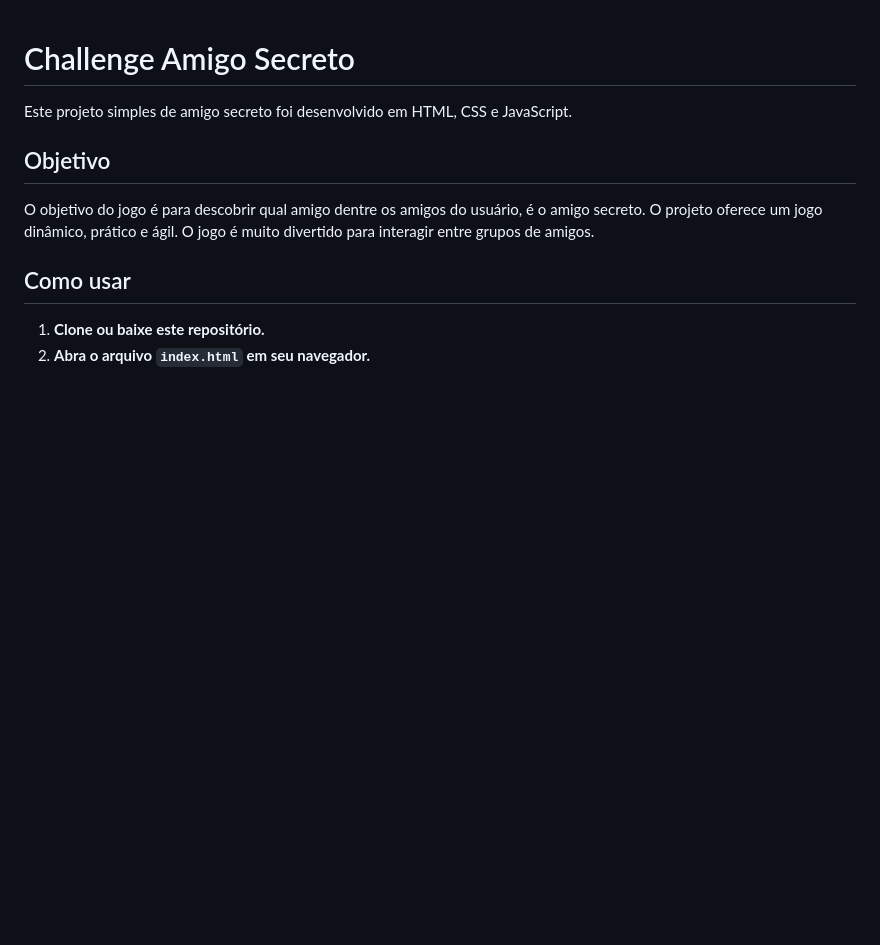
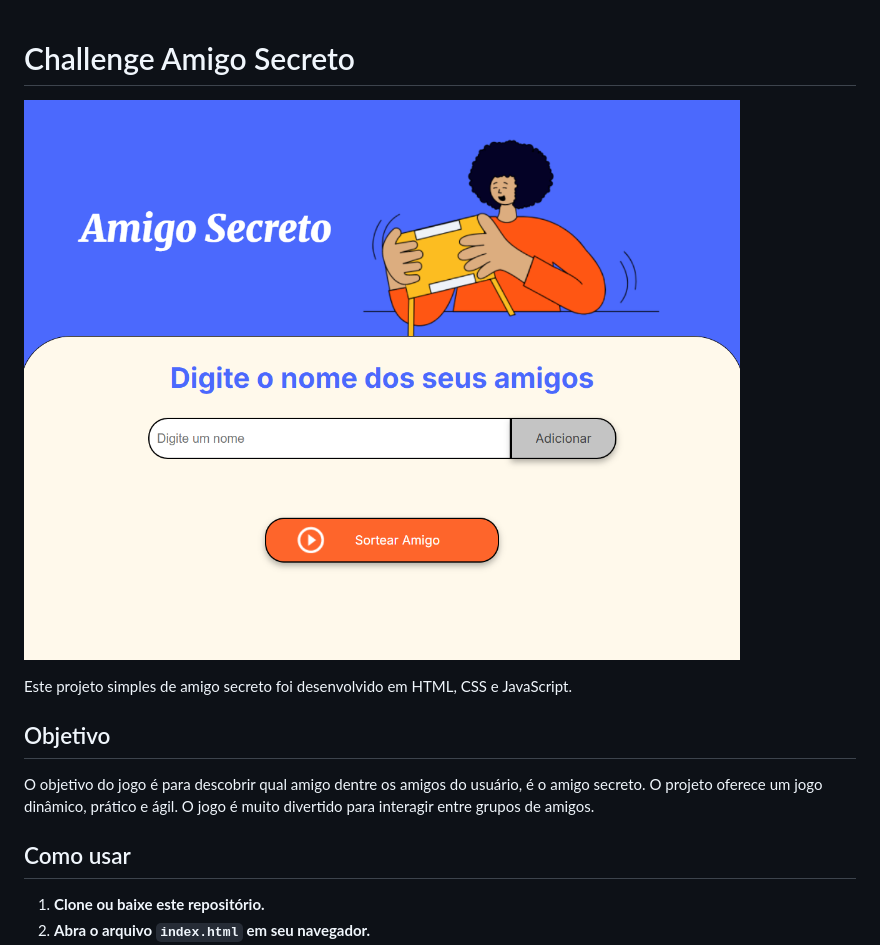
Before and after one commit to Ismaelblog/challenge-amigo-secreto, a Markdown page: README.md, the part around the change printed below. Drawn GitHub-style; pictures changed too: assets/Captura do site.png (added); blank space fills up the shorter version.

Commit message:
Atualização no README e adicionado captura de tela do site e o link do deploy no GitHub Pages.

```diff
--- a/README.md
+++ b/README.md
@@ -1,4 +1,6 @@
 # Challenge Amigo Secreto
+
+![Print do site Amigo Secreto](assets/Captura%20do%20site.png)
 
 Este projeto simples de amigo secreto foi desenvolvido em HTML, CSS e JavaScript.
 
```
Also changed, not shown: other parts of README.md (+1 -1 lines).
